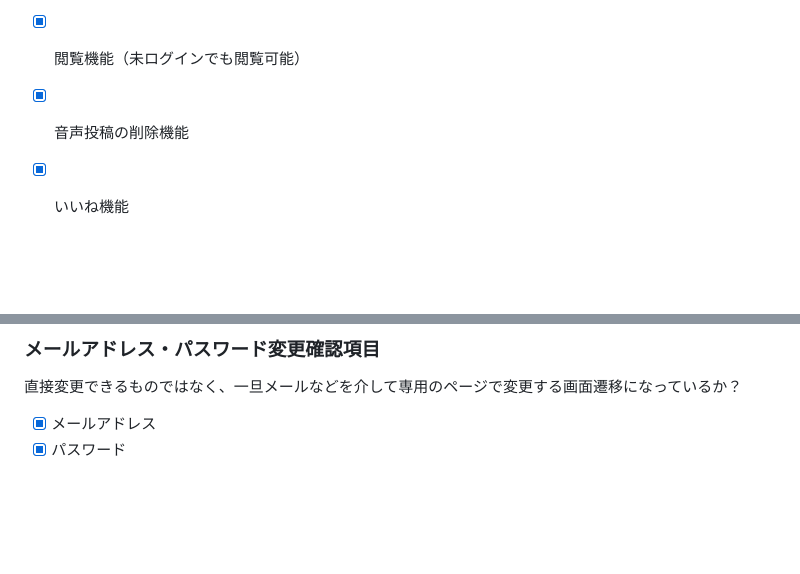
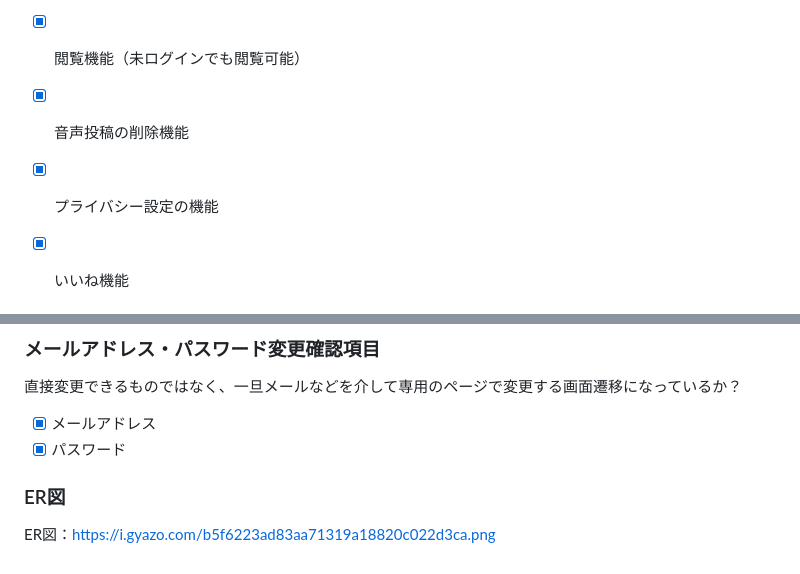
Before and after one commit to shoshoss/Watune, a Markdown page: README.md, 2 parts joined by grey strips. GitHub-like rendering; blank space fills up the shorter version.

Commit message:
Add: ER図

```diff
--- a/README.md
+++ b/README.md
@@ -84,6 +84,7 @@ Figma：https://www.figma.com/file/2YTQ4ytdWl1pL92nNYW53W/Fighter-APP?type=desig
 - [x] 音声投稿機能
 - [x] 閲覧機能（未ログインでも閲覧可能）
 - [x] 音声投稿の削除機能
+- [x] プライバシー設定の機能
 - [x] いいね機能
 
 
@@ -95,3 +96,6 @@ Figma：https://www.figma.com/file/2YTQ4ytdWl1pL92nNYW53W/Fighter-APP?type=desig
 直接変更できるものではなく、一旦メールなどを介して専用のページで変更する画面遷移になっているか？
 - [x] メールアドレス
 - [x] パスワード
+
+### ER図
+ER図：https://i.gyazo.com/b5f6223ad83aa71319a18820c022d3ca.png
```
